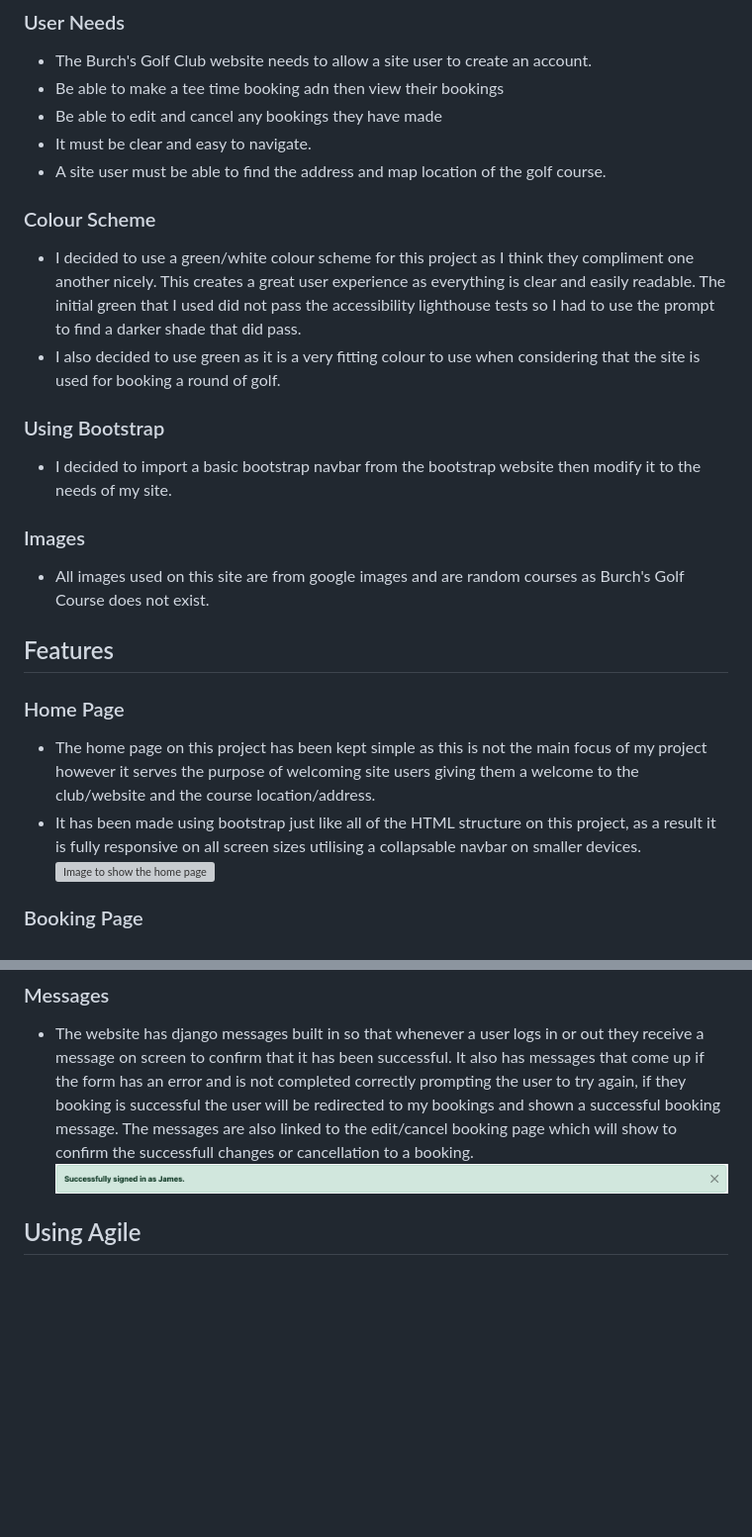
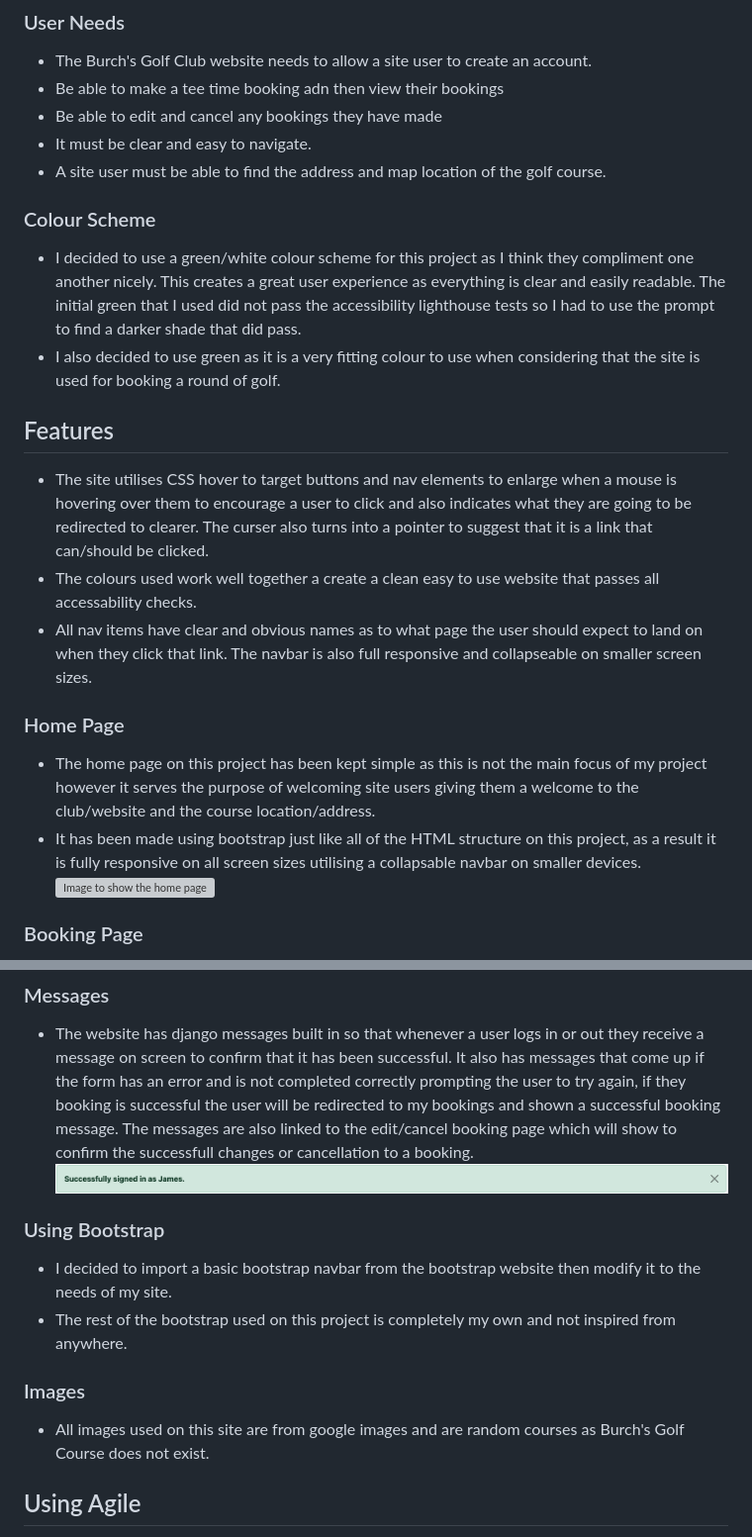
Before and after one commit to James-Burch/PP4-Django-Project, a Markdown page: README.md, 2 parts joined by grey strips. Shown: that part at 99% size. GitHub-like rendering; blank space fills up the shorter version; grey boxes are pictures that could not be loaded.

```diff
--- a/README.md
+++ b/README.md
@@ -18,21 +20,22 @@ Prior to starting this project deciding what to base it on was hard as I had man
 - Be able to edit and cancel any bookings they have made
 - It must be clear and easy to navigate.
 - A site user must be able to find the address and map location of the golf course.
+
 ### Colour Scheme
 - I decided to use a green/white colour scheme for this project as I think they compliment one another nicely. This creates a great user experience as everything is clear and easily readable. The initial green that I used did not pass the accessibility lighthouse tests so I had to use the prompt to find a darker shade that did pass.
 - I also decided to use green as it is a very fitting colour to use when considering that the site is used for booking a round of golf.
 
-### Using Bootstrap
-- I decided to import a basic bootstrap navbar from the bootstrap website then modify it to the needs of my site.
+## Features
 
-### Images
-- All images used on this site are from google images and are random courses as Burch's Golf Course does not exist.
+- The site utilises CSS hover to target buttons and nav elements to enlarge when a mouse is hovering over them to encourage a user to click and also indicates what they are going to be redirected to clearer. The curser also turns into a pointer to suggest that it is a link that can/should be clicked.
+- The colours used work well together a create a clean easy to use website that passes all accessability checks.
+- All nav items have clear and obvious names as to what page the user should expect to land on when they click that link. The navbar is also full responsive and collapseable on smaller screen sizes.
 
-## Features
 ### Home Page
 - The home page on this project has been kept simple as this is not the main focus of my project however it serves the purpose of welcoming site users giving them a welcome to the club/website and the course location/address.
 - It has been made using bootstrap just like all of the HTML structure on this project, as a result it is fully responsive on all screen sizes utilising a collapsable navbar on smaller devices.
 ![Image to show the home page](static/images/homepage.png)
+
 ### Booking Page
 - The booking page has a login_required attached to the views.py file to ensure that it can only display when an authenticated user is logged in, otherwise the user will be met with the signin page before being able to access the booking page.
 - Once the user is signed in then the booking page is displayed, the user is then met with a nice image of the course with initial information about member and visitor booking.
@@ -51,6 +54,14 @@ The above image shows the booking page when a user is logged in
 It also has messages that come up if the form has an error and is not completed correctly prompting the user to try again, if they booking is successful the user will be redirected to my bookings and shown a successful booking message.
 The messages are also linked to the edit/cancel booking page which will show to confirm the successfull changes or cancellation to a booking.
 ![Image to show an example confirmation message](static/images/signinmessage.png)
+
+### Using Bootstrap
+- I decided to import a basic bootstrap navbar from the bootstrap website then modify it to the needs of my site.
+- The rest of the bootstrap used on this project is completely my own and not inspired from anywhere.
+
+### Images
+- All images used on this site are from google images and are random courses as Burch's Golf Course does not exist.
+
 ## Using Agile
 - I do not believe that I have used agile entirely correctly throughout this project as I did not think to add smaller parts of the project like styling and bugs that I came into until my mentor suggested that I needed to add these things.
 - Requirements were captured as user stories as issues and put into my 'project' on github for tracking progress. They describe features from the end-user's perspective.
```
Also changed, not shown: other parts of README.md (+21 -9 lines).
